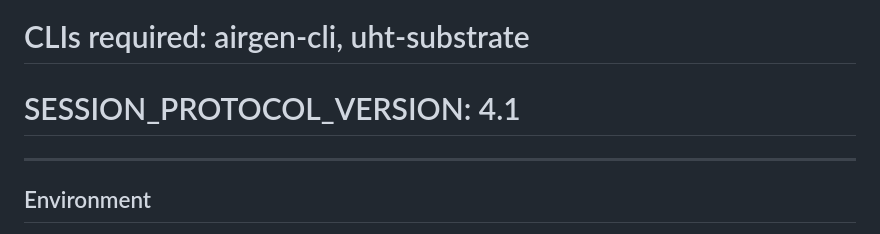
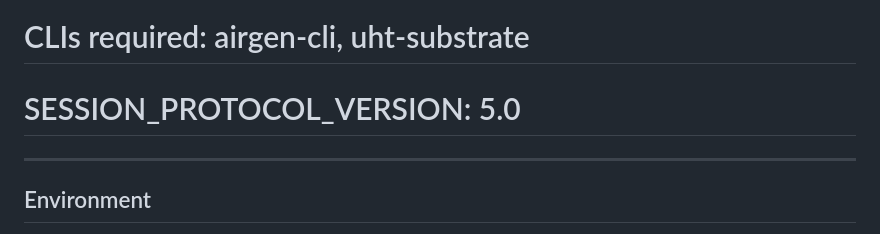
Before and after one commit to Hollando78/uht-journal, a Markdown page: session_protocol.md, the part around the change. Rendered like a GitHub page.

Commit message:
Protocol v5.0: file-based fallback, budget restructure, security hardening
Co-Authored-By: Claude Opus 4.6 <noreply@anthropic.com>

```diff
--- a/session_protocol.md
+++ b/session_protocol.md
@@ -1,7 +1,7 @@
 # Autonomous Session Protocol — universalhex.org research loop
 # Executed via: claude --print "$(cat session_protocol.md)"
 # CLIs required: airgen-cli, uht-substrate
-# SESSION_PROTOCOL_VERSION: 4.1
+# SESSION_PROTOCOL_VERSION: 5.0
 
 ---
 
```
Also changed, not shown: 1 other file.
